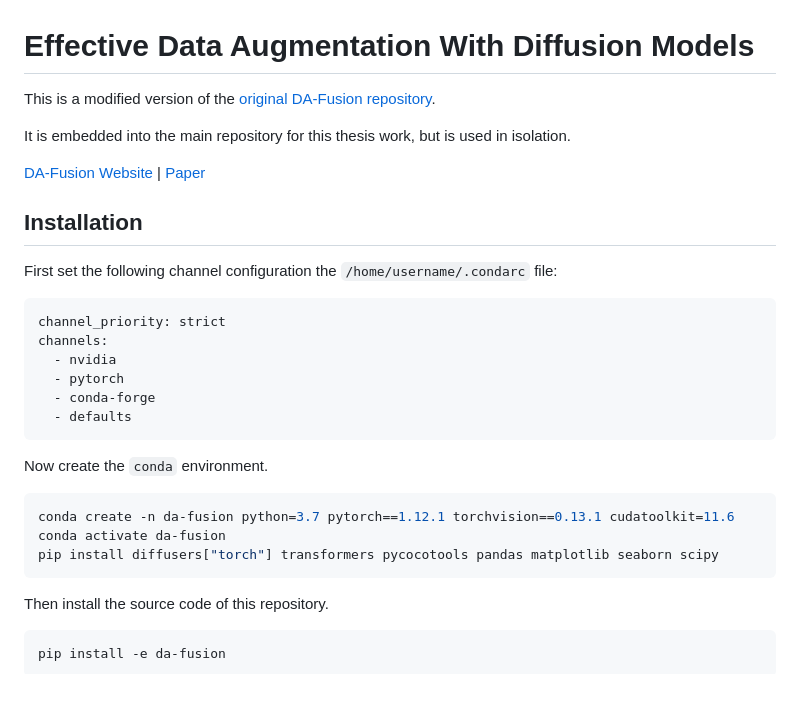
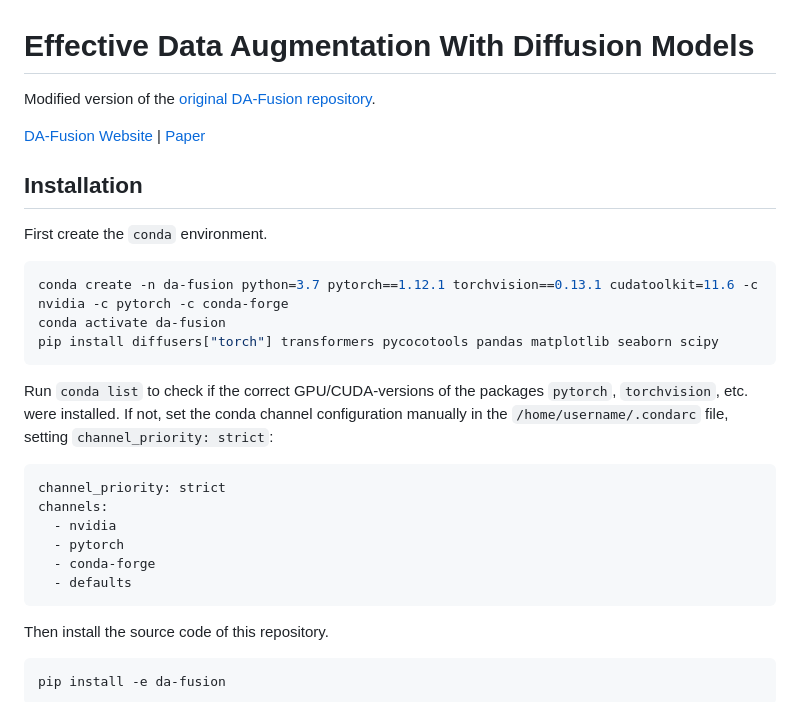
Before and after one commit to PaulToast/Bachelorarbeit-Synthetische-Daten, a Markdown page: da-fusion/README.md, the part around one of its changes. Drawn GitHub-style.

Commit message:
Update DA-Fusion README

````diff
--- a/da-fusion/README.md
+++ b/da-fusion/README.md
@@ -1,14 +1,20 @@
 # Effective Data Augmentation With Diffusion Models
 
-This is a modified version of the [original DA-Fusion repository](https://github.com/brandontrabucco/da-fusion).
-
-It is embedded into the main repository for this thesis work, but is used in isolation.
+Modified version of the [original DA-Fusion repository](https://github.com/brandontrabucco/da-fusion).
 
 [DA-Fusion Website](btrabuc.co/da-fusion)     |     [Paper](https://openreview.net/forum?id=ZWzUA9zeAg)
 
 ## Installation
 
-First set the following channel configuration the `/home/username/.condarc` file:
+First create the `conda` environment.
+
+```bash
+conda create -n da-fusion python=3.7 pytorch==1.12.1 torchvision==0.13.1 cudatoolkit=11.6 -c nvidia -c pytorch -c conda-forge
+conda activate da-fusion
+pip install diffusers["torch"] transformers pycocotools pandas matplotlib seaborn scipy
+```
+
+Run `conda list` to check if the correct GPU/CUDA-versions of the packages `pytorch`, `torchvision`, etc. were installed. If not, set the conda channel configuration manually in the `/home/username/.condarc` file, setting `channel_priority: strict`:
 
 ```
 channel_priority: strict
@@ -17,14 +23,6 @@ channels:
   - pytorch
   - conda-forge
   - defaults
-```
-
-Now create the `conda` environment.
-
-```bash
-conda create -n da-fusion python=3.7 pytorch==1.12.1 torchvision==0.13.1 cudatoolkit=11.6
-conda activate da-fusion
-pip install diffusers["torch"] transformers pycocotools pandas matplotlib seaborn scipy
 ```
 
 Then install the source code of this repository.
````
Also changed, not shown: other parts of da-fusion/README.md (+1 -4 lines).
